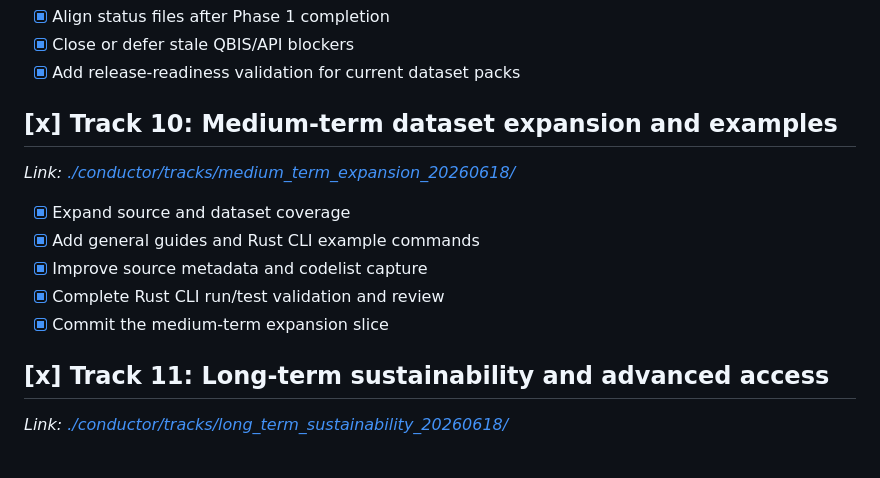
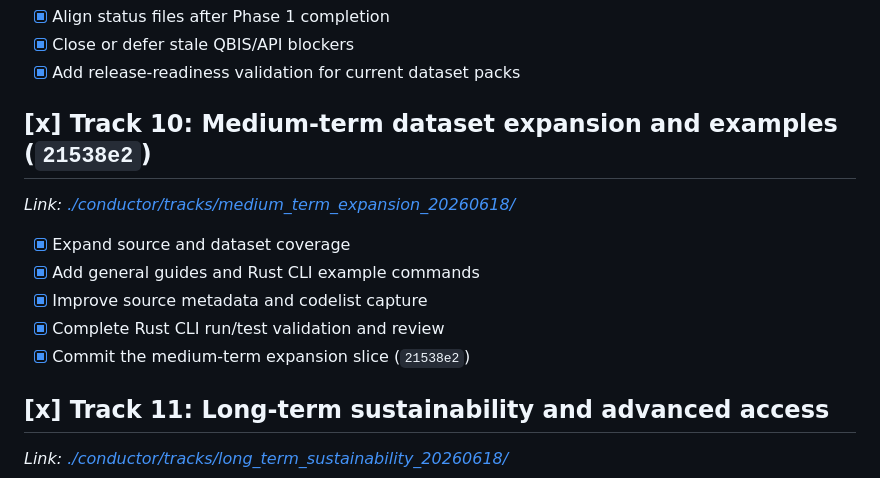
Before and after one commit to edithatogo/open_social_data, a Markdown page: conductor/tracks.md, the part around the change. GitHub-like rendering.

Commit message:
record track10 completion

```diff
--- a/conductor/tracks.md
+++ b/conductor/tracks.md
@@ -58,13 +58,13 @@ This file tracks all major tracks for the project. Each track has its own detail
 - [x] Close or defer stale QBIS/API blockers
 - [x] Add release-readiness validation for current dataset packs
 
-## [x] Track 10: Medium-term dataset expansion and examples
+## [x] Track 10: Medium-term dataset expansion and examples (`21538e2`)
 *Link: [./conductor/tracks/medium_term_expansion_20260618/](./conductor/tracks/medium_term_expansion_20260618/)*
 - [x] Expand source and dataset coverage
 - [x] Add general guides and Rust CLI example commands
 - [x] Improve source metadata and codelist capture
 - [x] Complete Rust CLI run/test validation and review
-- [x] Commit the medium-term expansion slice
+- [x] Commit the medium-term expansion slice (`21538e2`)
 
 ## [x] Track 11: Long-term sustainability and advanced access
 *Link: [./conductor/tracks/long_term_sustainability_20260618/](./conductor/tracks/long_term_sustainability_20260618/)*
```
Also changed, not shown: 2 other files.
